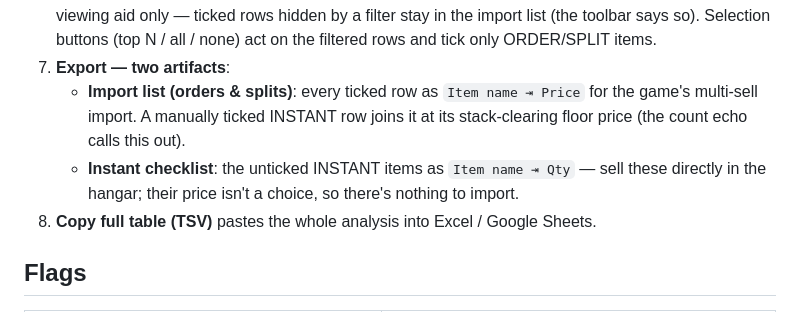
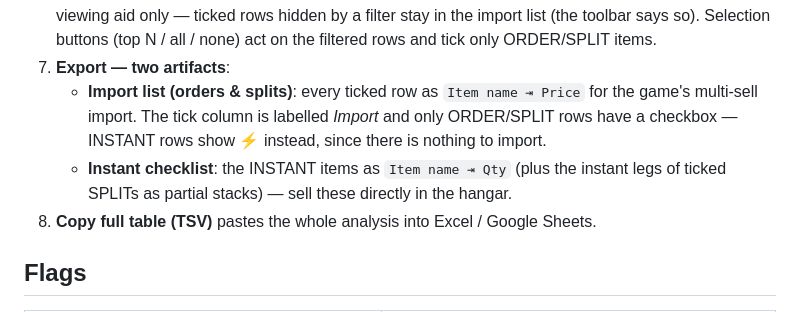
Before and after one commit to IllicLanthresh/eve-helper, a Markdown page: README.md, the part around the change. Drawn GitHub-style.

Commit message:
Update README for the Import column semantics

```diff
--- a/README.md
+++ b/README.md
@@ -35,10 +35,10 @@ else ever leaves your machine.
    filtered rows and tick only ORDER/SPLIT items.
 7. **Export — two artifacts**:
    - **Import list (orders & splits)**: every ticked row as `Item name ⇥ Price` for the
-     game's multi-sell import. A manually ticked INSTANT row joins it at its stack-clearing
-     floor price (the count echo calls this out).
-   - **Instant checklist**: the unticked INSTANT items as `Item name ⇥ Qty` — sell these
-     directly in the hangar; their price isn't a choice, so there's nothing to import.
+     game's multi-sell import. The tick column is labelled *Import* and only ORDER/SPLIT
+     rows have a checkbox — INSTANT rows show ⚡ instead, since there is nothing to import.
+   - **Instant checklist**: the INSTANT items as `Item name ⇥ Qty` (plus the instant legs
+     of ticked SPLITs as partial stacks) — sell these directly in the hangar.
 8. **Copy full table (TSV)** pastes the whole analysis into Excel / Google Sheets.
 
 ## Flags
```
